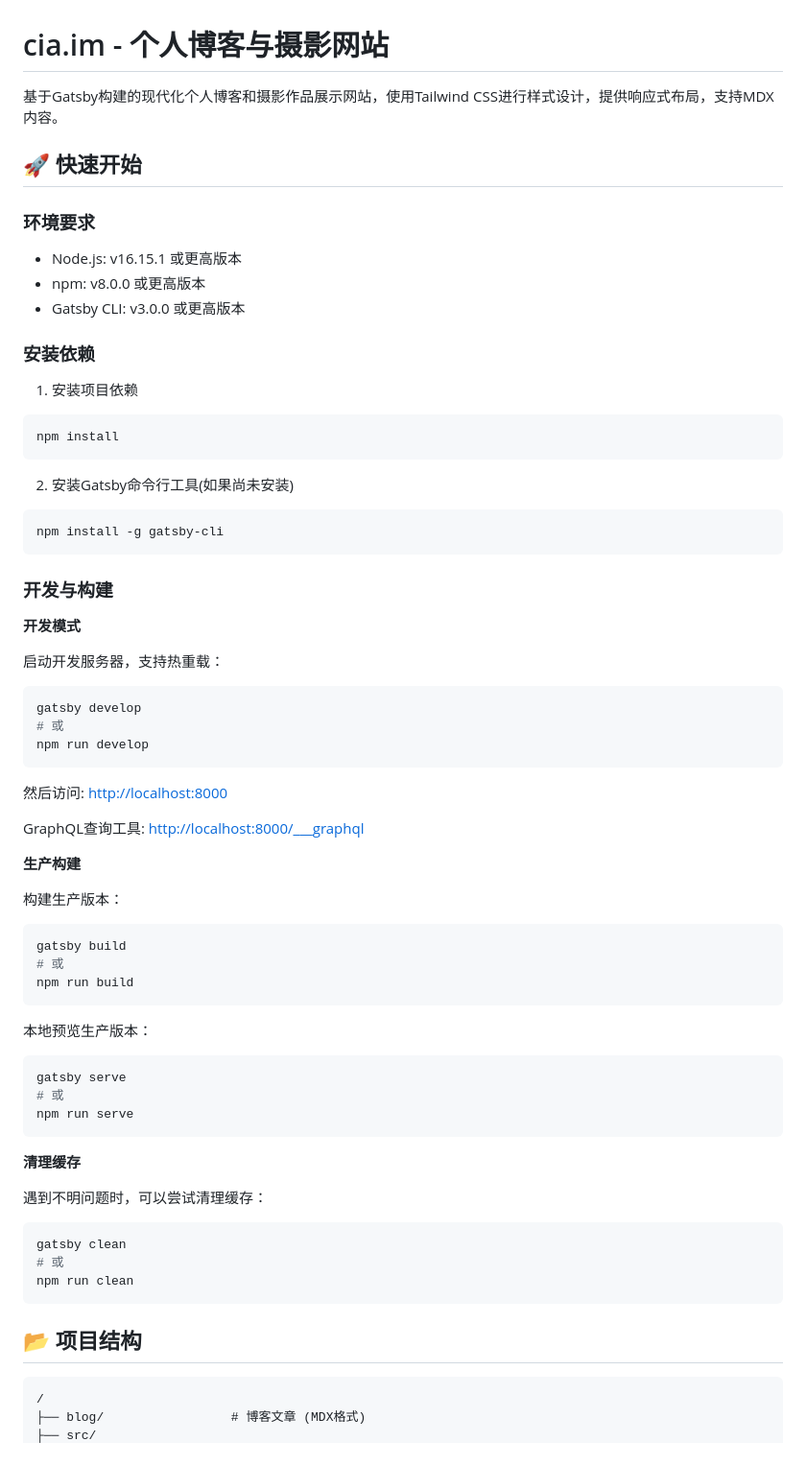
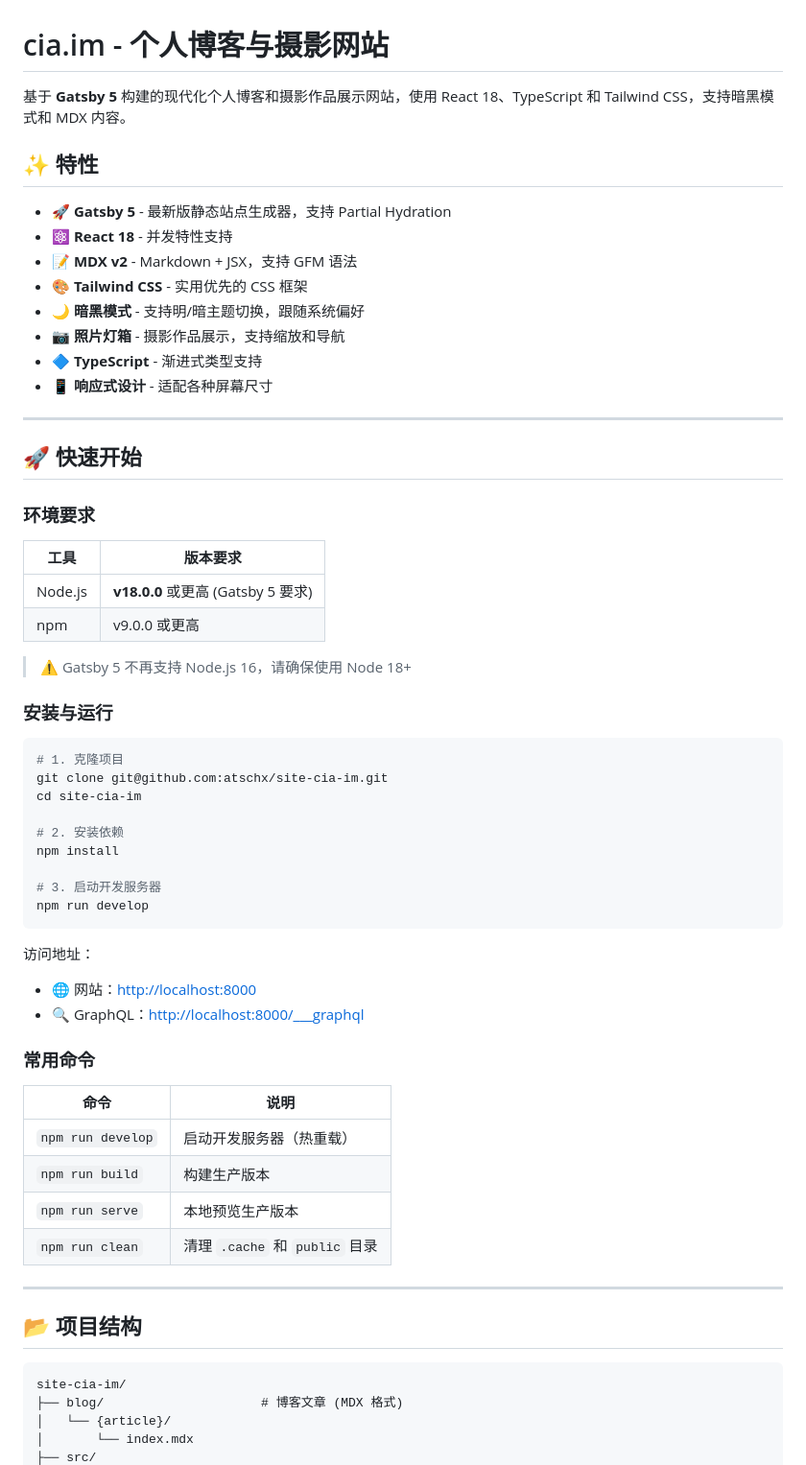
Before and after one commit to atschx/site-cia-im, a Markdown page: README.md, the part around one of its changes. Shown at 96% size. Rendered like a GitHub page.

````diff
--- a/README.md
+++ b/README.md
@@ -1,76 +1,65 @@
 # cia.im - 个人博客与摄影网站
 
-基于Gatsby构建的现代化个人博客和摄影作品展示网站，使用Tailwind CSS进行样式设计，提供响应式布局，支持MDX内容。
+基于 **Gatsby 5** 构建的现代化个人博客和摄影作品展示网站，使用 React 18、TypeScript 和 Tailwind CSS，支持暗黑模式和 MDX 内容。
+
+## ✨ 特性
+
+- 🚀 **Gatsby 5** - 最新版静态站点生成器，支持 Partial Hydration
+- ⚛️ **React 18** - 并发特性支持
+- 📝 **MDX v2** - Markdown + JSX，支持 GFM 语法
+- 🎨 **Tailwind CSS** - 实用优先的 CSS 框架
+- 🌙 **暗黑模式** - 支持明/暗主题切换，跟随系统偏好
+- 📷 **照片灯箱** - 摄影作品展示，支持缩放和导航
+- 🔷 **TypeScript** - 渐进式类型支持
+- 📱 **响应式设计** - 适配各种屏幕尺寸
+
+---
 
 ## 🚀 快速开始
 
 ### 环境要求
 
-- Node.js: v16.15.1 或更高版本
-- npm: v8.0.0 或更高版本
-- Gatsby CLI: v3.0.0 或更高版本
+| 工具 | 版本要求 |
+|------|----------|
+| Node.js | **v18.0.0** 或更高 (Gatsby 5 要求) |
+| npm | v9.0.0 或更高 |
 
-### 安装依赖
+> ⚠️ Gatsby 5 不再支持 Node.js 16，请确保使用 Node 18+
 
-1. 安装项目依赖
+### 安装与运行
 
-```shell
+```bash
+# 1. 克隆项目
+git clone git@github.com:atschx/site-cia-im.git
+cd site-cia-im
+
+# 2. 安装依赖
 npm install
-```
 
-2. 安装Gatsby命令行工具(如果尚未安装)
-
-```shell
-npm install -g gatsby-cli
-```
-
-### 开发与构建
-
-**开发模式**
-
-启动开发服务器，支持热重载：
-
-```shell
-gatsby develop
-# 或
+# 3. 启动开发服务器
 npm run develop
 ```
 
-然后访问: [http://localhost:8000](http://localhost:8000)
+访问地址：
+- 🌐 网站：[http://localhost:8000](http://localhost:8000)
+- 🔍 GraphQL：[http://localhost:8000/___graphql](http://localhost:8000/___graphql)
 
-GraphQL查询工具: [http://localhost:8000/___graphql](http://localhost:8000/___graphql)
+### 常用命令
 
-**生产构建**
+| 命令 | 说明 |
+|------|------|
+| `npm run develop` | 启动开发服务器（热重载） |
+| `npm run build` | 构建生产版本 |
+| `npm run serve` | 本地预览生产版本 |
+| `npm run clean` | 清理 `.cache` 和 `public` 目录 |
 
-构建生产版本：
-
-```shell
-gatsby build
-# 或
-npm run build
-```
-
-本地预览生产版本：
-
-```shell
-gatsby serve
-# 或
-npm run serve
-```
-
-**清理缓存**
-
-遇到不明问题时，可以尝试清理缓存：
-
-```shell
-gatsby clean
-# 或
-npm run clean
-```
+---
 
 ## 📂 项目结构
 
 ```
-/
-├── blog/                 # 博客文章 (MDX格式)
+site-cia-im/
+├── blog/                     # 博客文章 (MDX 格式)
+│   └── {article}/
+│       └── index.mdx
 ├── src/
````
Also changed, not shown: other parts of README.md (+147 -77 lines).
